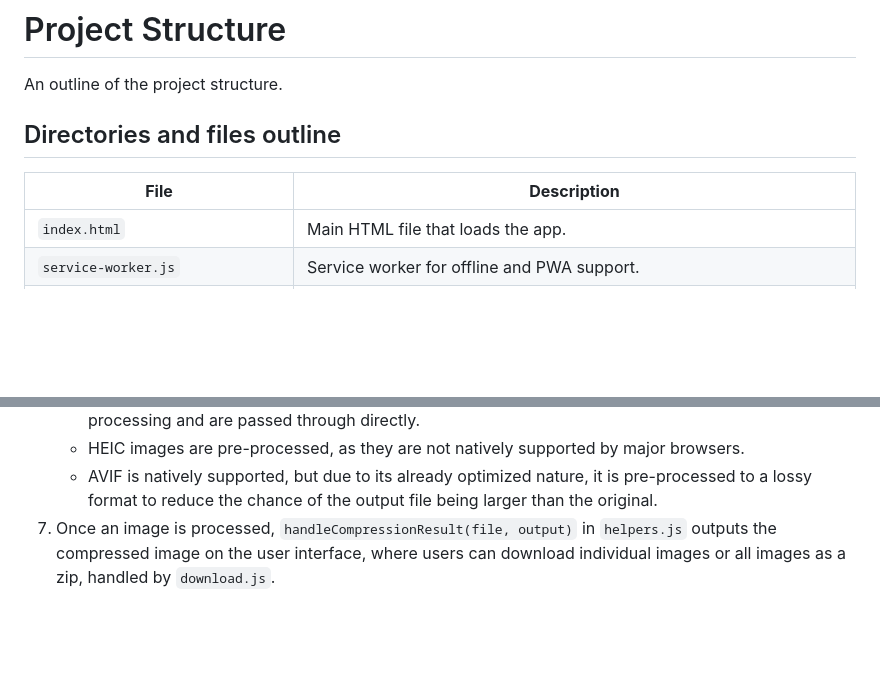
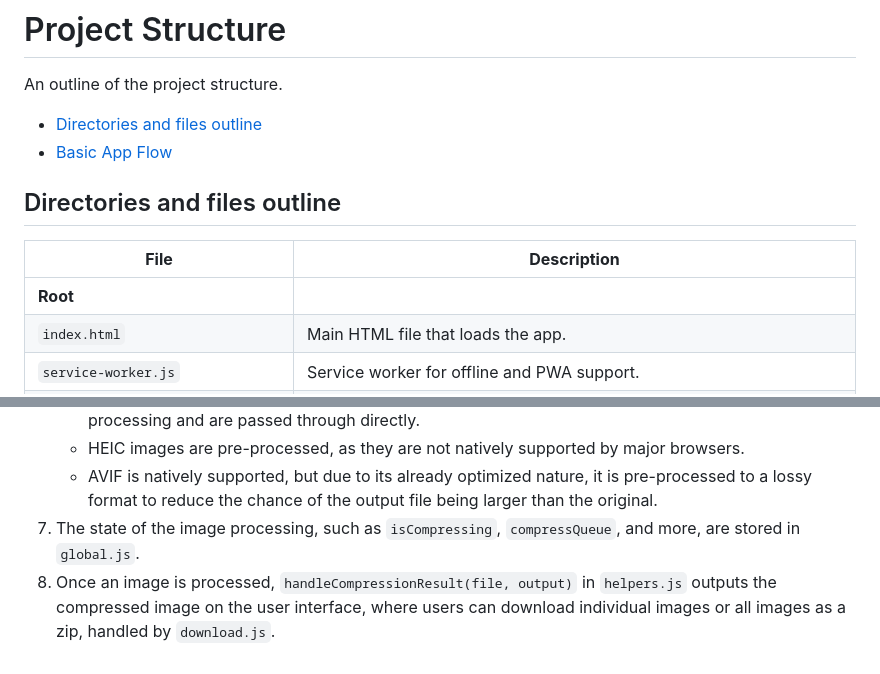
Before and after one commit to yuqianglianshou/mazanoke_ice, a Markdown page: docs/project-structure.md, 2 parts joined by grey strips. Drawn GitHub-style; blank space fills up the shorter version.

Commit message:
docs: include list item about states in project-structure

```diff
--- a/docs/structure.md
+++ b/docs/project-structure.md
@@ -1,11 +1,15 @@
 # Project Structure
 
 An outline of the project structure.
+
+- [Directories and files outline](#directories-and-files-outline)
+- [Basic App Flow](#basic-app-flow)
 
 ## Directories and files outline
 
 | **File**                           | **Description**                                                                 |
 |------------------------------------|---------------------------------------------------------------------------------|
+| **Root**                           |                                                                                 |
 | `index.html`                       | Main HTML file that loads the app.                                              |
 | `service-worker.js`                | Service worker for offline and PWA support.                                     |
 | `manifest.json`                    | Manifest for PWA configuration.                                                 |
@@ -54,4 +58,5 @@ To better understand the app’s flow and file interactions, the outline below d
     - Image formats natively supported by browsers (JPG, PNG, WebP) typically don't need pre-processing and are passed through directly.
     - HEIC images are pre-processed, as they are not natively supported by major browsers.
     - AVIF is natively supported, but due to its already optimized nature, it is pre-processed to a lossy format to reduce the chance of the output file being larger than the original.
+1. The state of the image processing, such as `isCompressing`, `compressQueue`, and more, are stored in `global.js`.
 1. Once an image is processed, `handleCompressionResult(file, output)` in `helpers.js` outputs the compressed image on the user interface, where users can download individual images or all images as a zip, handled by `download.js`.
```
